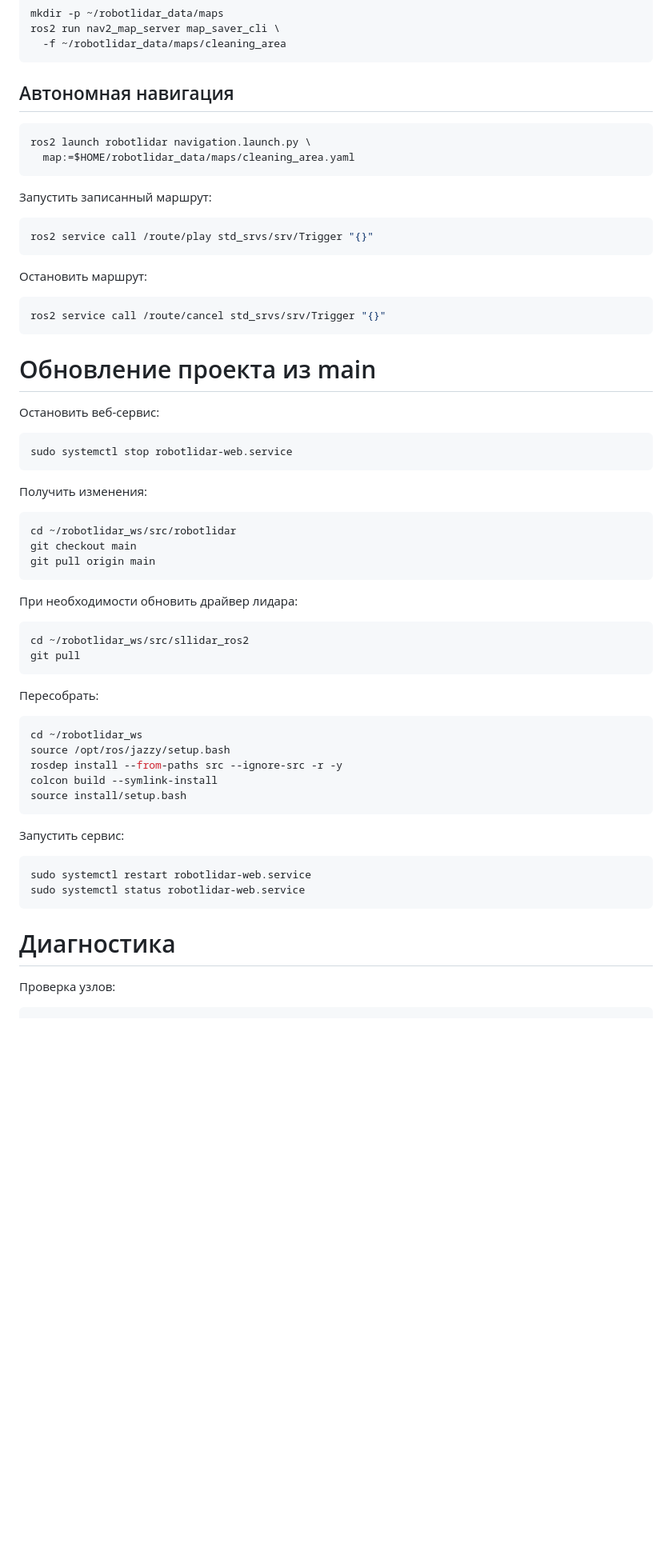
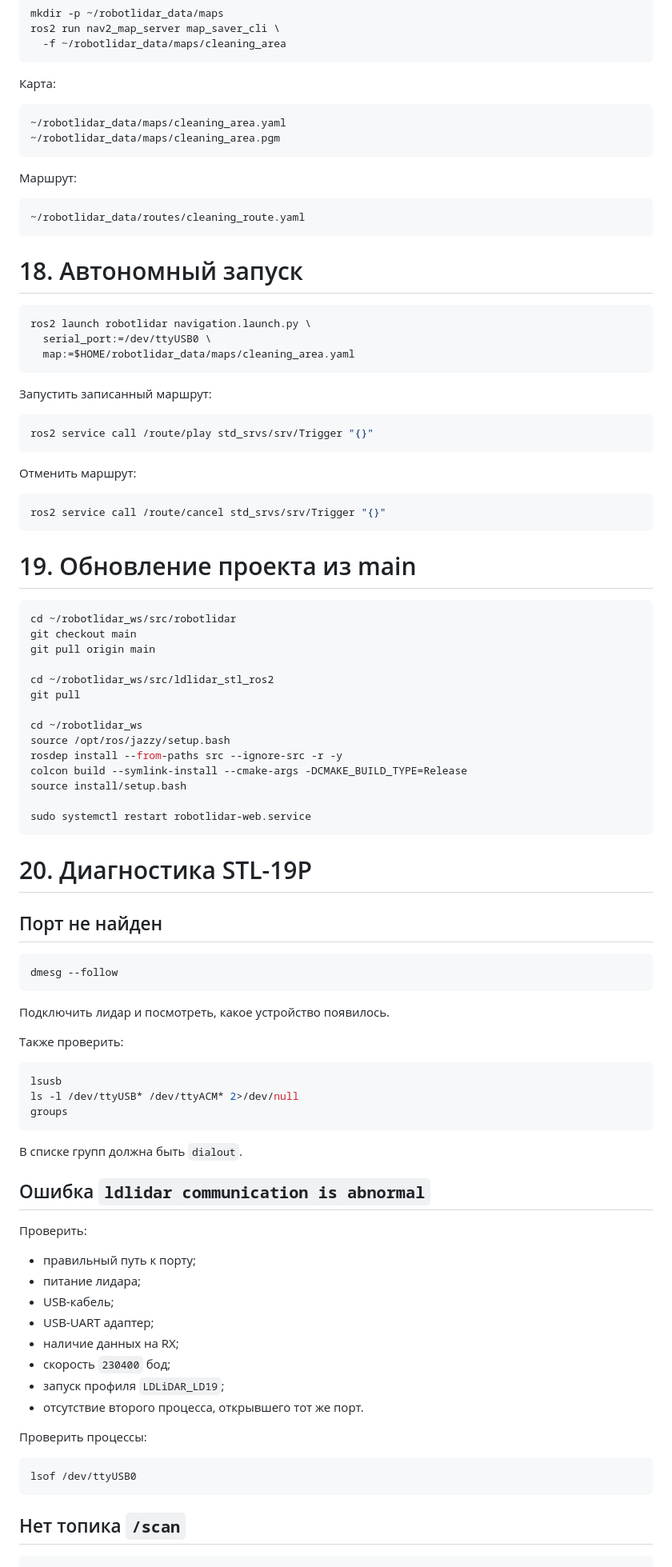
Before and after one commit to asbcorp24/robotlidar, a Markdown page: README.md, the part around one of its changes. Shown at 80% size. Drawn GitHub-style; blank space fills up the shorter version.

Commit message:
Обновить README для LDROBOT STL-19P

````diff
--- a/README.md
+++ b/README.md
@@ -510,10 +532,24 @@ ros2 run nav2_map_server map_saver_cli \
   -f ~/robotlidar_data/maps/cleaning_area
 ```
 
-## Автономная навигация
+Карта:
+
+```text
+~/robotlidar_data/maps/cleaning_area.yaml
+~/robotlidar_data/maps/cleaning_area.pgm
+```
+
+Маршрут:
+
+```text
+~/robotlidar_data/routes/cleaning_route.yaml
+```
+
+# 18. Автономный запуск
 
 ```bash
 ros2 launch robotlidar navigation.launch.py \
+  serial_port:=/dev/ttyUSB0 \
   map:=$HOME/robotlidar_data/maps/cleaning_area.yaml
 ```
 
@@ -523,55 +559,71 @@ ros2 launch robotlidar navigation.launch.py \
 ros2 service call /route/play std_srvs/srv/Trigger "{}"
 ```
 
-Остановить маршрут:
+Отменить маршрут:
 
 ```bash
 ros2 service call /route/cancel std_srvs/srv/Trigger "{}"
 ```
 
-# Обновление проекта из main
-
-Остановить веб-сервис:
-
-```bash
-sudo systemctl stop robotlidar-web.service
-```
-
-Получить изменения:
+# 19. Обновление проекта из main
 
 ```bash
 cd ~/robotlidar_ws/src/robotlidar
 git checkout main
 git pull origin main
-```
 
-При необходимости обновить драйвер лидара:
+cd ~/robotlidar_ws/src/ldlidar_stl_ros2
+git pull
 
-```bash
-cd ~/robotlidar_ws/src/sllidar_ros2
-git pull
-```
-
-Пересобрать:
-
-```bash
 cd ~/robotlidar_ws
 source /opt/ros/jazzy/setup.bash
 rosdep install --from-paths src --ignore-src -r -y
-colcon build --symlink-install
+colcon build --symlink-install --cmake-args -DCMAKE_BUILD_TYPE=Release
 source install/setup.bash
+
+sudo systemctl restart robotlidar-web.service
 ```
 
-Запустить сервис:
+# 20. Диагностика STL-19P
+
+## Порт не найден
 
 ```bash
-sudo systemctl restart robotlidar-web.service
-sudo systemctl status robotlidar-web.service
+dmesg --follow
 ```
 
-# Диагностика
+Подключить лидар и посмотреть, какое устройство появилось.
 
-Проверка узлов:
+Также проверить:
+
+```bash
+lsusb
+ls -l /dev/ttyUSB* /dev/ttyACM* 2>/dev/null
+groups
+```
+
+В списке групп должна быть `dialout`.
+
+## Ошибка `ldlidar communication is abnormal`
+
+Проверить:
+
+- правильный путь к порту;
+- питание лидара;
+- USB-кабель;
+- USB-UART адаптер;
+- наличие данных на RX;
+- скорость `230400` бод;
+- запуск профиля `LDLiDAR_LD19`;
+- отсутствие второго процесса, открывшего тот же порт.
+
+Проверить процессы:
+
+```bash
+lsof /dev/ttyUSB0
+```
+
+## Нет топика `/scan`
 
 ```bash
 ros2 node list
````
Also changed, not shown: other parts of README.md (+243 -257 lines).
